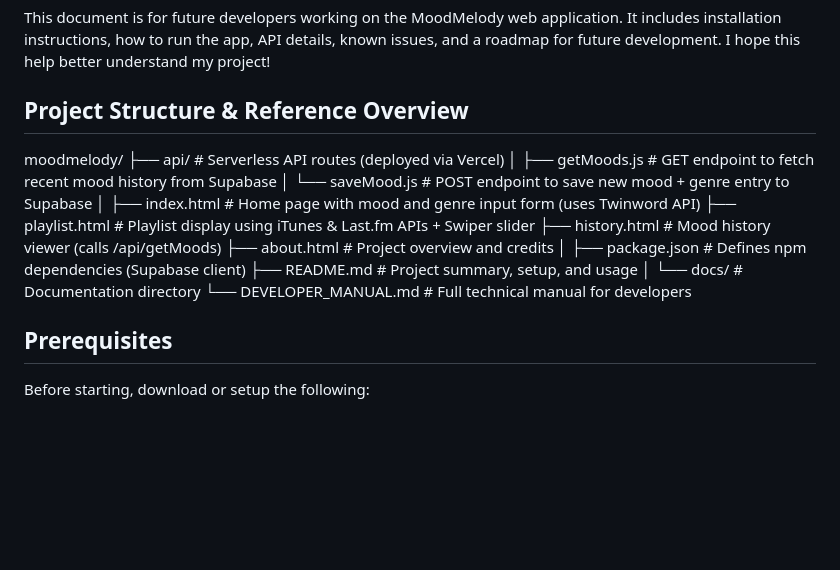
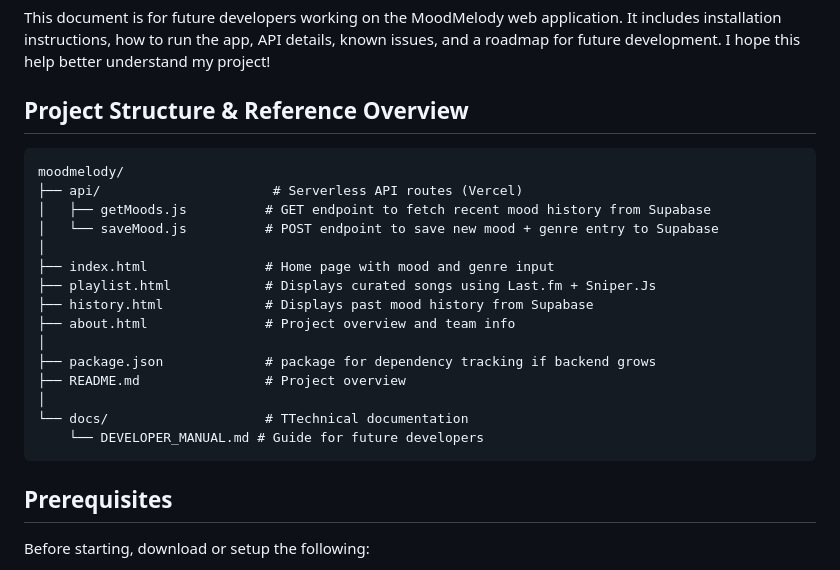
Before and after one commit to zoieluka/moodmelody, a Markdown page: docs/DEVELOPER_MANUAL.md, the part around the change. Drawn GitHub-style; blank space fills up the shorter version.

````diff
--- a/docs/DEVELOPER_MANUAL.md
+++ b/docs/DEVELOPER_MANUAL.md
@@ -7,21 +7,25 @@ This document is for future developers working on the MoodMelody web application
 
 ## Project Structure & Reference Overview
 
+
+```
 moodmelody/
-├── api/                          # Serverless API routes (deployed via Vercel)
-│   ├── getMoods.js              # GET endpoint to fetch recent mood history from Supabase
-│   └── saveMood.js              # POST endpoint to save new mood + genre entry to Supabase
+├── api/                      # Serverless API routes (Vercel)
+│   ├── getMoods.js          # GET endpoint to fetch recent mood history from Supabase
+│   └── saveMood.js          # POST endpoint to save new mood + genre entry to Supabase
 │
-├── index.html                   # Home page with mood and genre input form (uses Twinword API)
-├── playlist.html                # Playlist display using iTunes & Last.fm APIs + Swiper slider
-├── history.html                 # Mood history viewer (calls /api/getMoods)
-├── about.html                   # Project overview and credits
+├── index.html               # Home page with mood and genre input
+├── playlist.html            # Displays curated songs using Last.fm + Sniper.Js
+├── history.html             # Displays past mood history from Supabase
+├── about.html               # Project overview and team info
 │
-├── package.json                 # Defines npm dependencies (Supabase client)
-├── README.md                    # Project summary, setup, and usage
+├── package.json             # package for dependency tracking if backend grows
+├── README.md                # Project overview
 │
-└── docs/                        # Documentation directory
-    └── DEVELOPER_MANUAL.md     # Full technical manual for developers
+└── docs/                    # TTechnical documentation
+    └── DEVELOPER_MANUAL.md # Guide for future developers
+```
+
 
 
 
````
